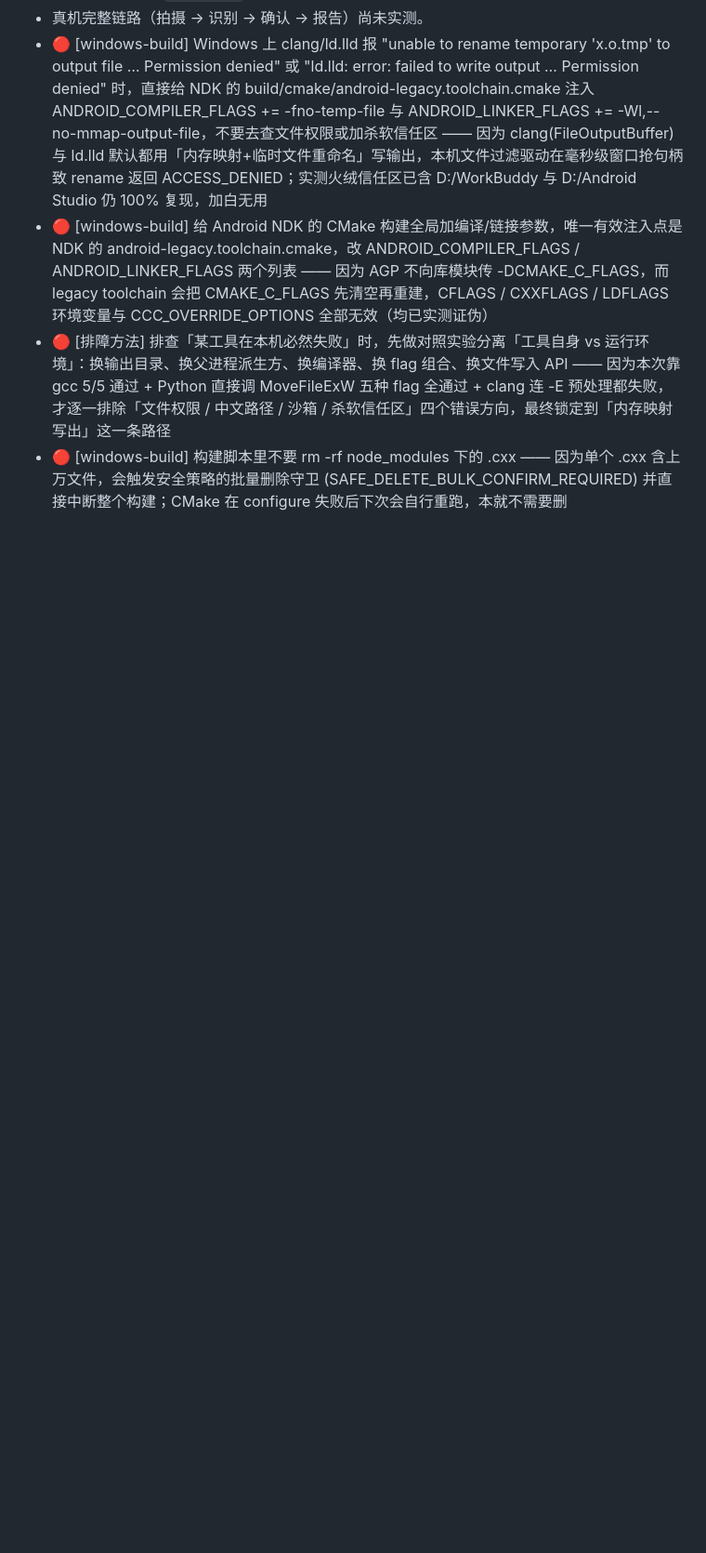
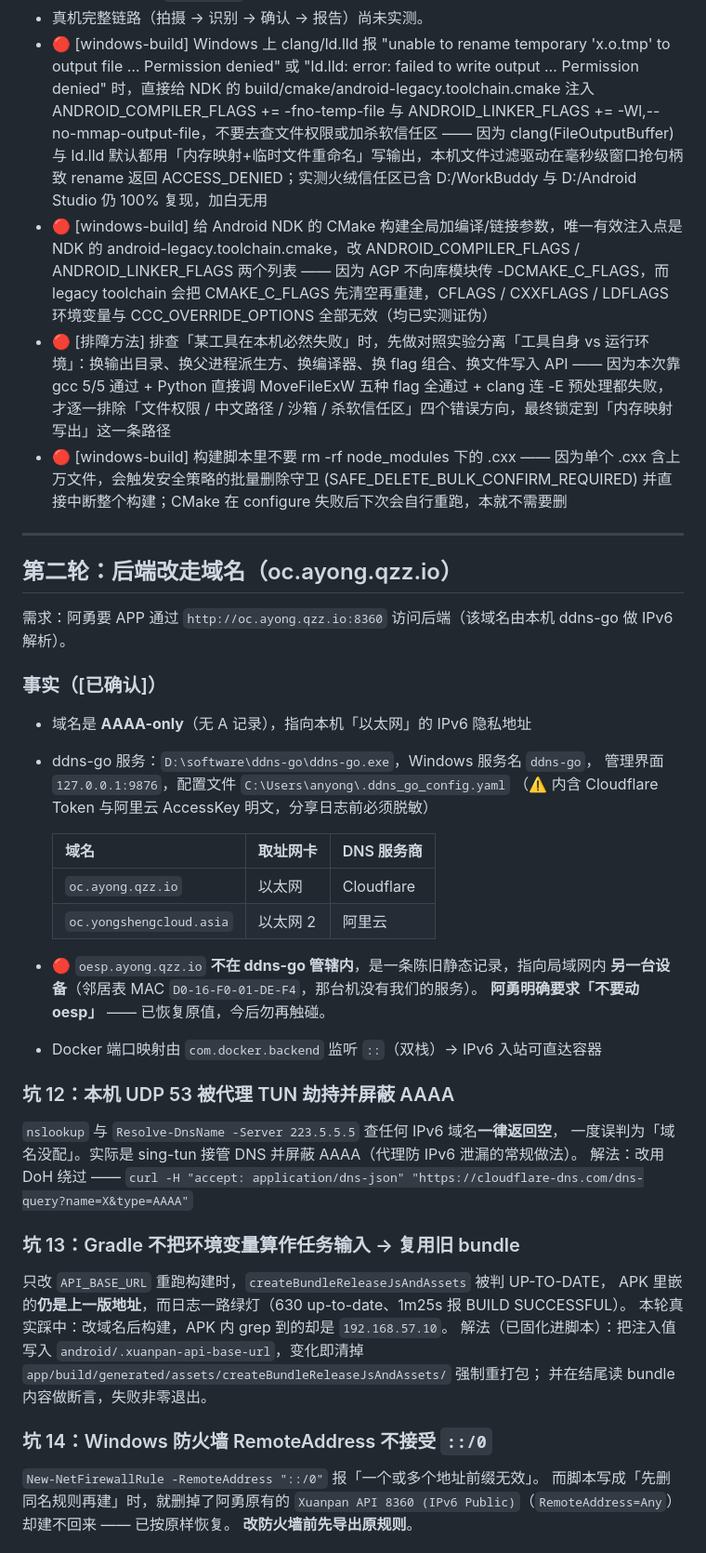
Before and after one commit to ayongsheng777-rgb/xuanpan-ai, a Markdown page: .workbuddy/memory/2026-09-17.md, the part around one of its changes. Shown at 93% size. Drawn GitHub-style; blank space fills up the shorter version.

Commit message:
chore(memory): 记录域名接入与三个新坑（bundle 缓存 / DNS 劫持 / 防火墙前缀）
- 补全 ddns-go 维护的两条 AAAA 记录，并澄清 oesp.ayong.qzz.io 不在其管辖内
  （指向局域网内另一台设备，阿勇明确要求不要动）
- 坑 12：本机 UDP 53 被代理 TUN 劫持并屏蔽 AAAA，普通 nslookup 一律返回空，
  必须改用 DoH 查询，否则会把「查不到」误判成「域名没配」
- 坑 13：Gradle 不把环境变量算作任务输入 → 改地址重跑会复用旧 bundle，
  本轮真实踩中（APK 里 grep 到的仍是旧 IP）。已固化 stamp 比对 + 交付前断言
- 坑 14：Windows 防火墙 RemoteAddress 不接受 ::/0，且「先删后建」会丢掉原规则
- 留档域名版产物指纹，以及两项遗留：公网可达性未验证、后端无任何鉴权

```diff
--- a/.workbuddy/memory/2026-09-17.md
+++ b/.workbuddy/memory/2026-09-17.md
@@ -143,3 +143,50 @@ BUILD SUCCESSFUL in 49m 5s
 - 🔴 [windows-build] 给 Android NDK 的 CMake 构建全局加编译/链接参数，唯一有效注入点是 NDK 的 android-legacy.toolchain.cmake，改 ANDROID_COMPILER_FLAGS / ANDROID_LINKER_FLAGS 两个列表 —— 因为 AGP 不向库模块传 -DCMAKE_C_FLAGS，而 legacy toolchain 会把 CMAKE_C_FLAGS 先清空再重建，CFLAGS / CXXFLAGS / LDFLAGS 环境变量与 CCC_OVERRIDE_OPTIONS 全部无效（均已实测证伪）  <!-- 08:57 -->
 - 🔴 [排障方法] 排查「某工具在本机必然失败」时，先做对照实验分离「工具自身 vs 运行环境」：换输出目录、换父进程派生方、换编译器、换 flag 组合、换文件写入 API —— 因为本次靠 gcc 5/5 通过 + Python 直接调 MoveFileExW 五种 flag 全通过 + clang 连 -E 预处理都失败，才逐一排除「文件权限 / 中文路径 / 沙箱 / 杀软信任区」四个错误方向，最终锁定到「内存映射写出」这一条路径  <!-- 08:57 -->
 - 🔴 [windows-build] 构建脚本里不要 rm -rf node_modules 下的 .cxx —— 因为单个 .cxx 含上万文件，会触发安全策略的批量删除守卫 (SAFE_DELETE_BULK_CONFIRM_REQUIRED) 并直接中断整个构建；CMake 在 configure 失败后下次会自行重跑，本就不需要删  <!-- 08:57 -->
+
+---
+
+## 第二轮：后端改走域名（oc.ayong.qzz.io）
+
+需求：阿勇要 APP 通过 `http://oc.ayong.qzz.io:8360` 访问后端（该域名由本机 ddns-go 做 IPv6 解析）。
+
+### 事实（[已确认]）
+
+- 域名是 **AAAA-only**（无 A 记录），指向本机「以太网」的 IPv6 隐私地址
+- ddns-go 服务：`D:\software\ddns-go\ddns-go.exe`，Windows 服务名 `ddns-go`，
+  管理界面 `127.0.0.1:9876`，配置文件 `C:\Users\anyong\.ddns_go_config.yaml`
+  （⚠️ 内含 Cloudflare Token 与阿里云 AccessKey 明文，分享日志前必须脱敏）
+
+  | 域名 | 取址网卡 | DNS 服务商 |
+  |---|---|---|
+  | `oc.ayong.qzz.io` | 以太网 | Cloudflare |
+  | `oc.yongshengcloud.asia` | 以太网 2 | 阿里云 |
+
+- 🔴 `oesp.ayong.qzz.io` **不在 ddns-go 管辖内**，是一条陈旧静态记录，指向局域网内
+  **另一台设备**（邻居表 MAC `D0-16-F0-01-DE-F4`，那台机没有我们的服务）。
+  **阿勇明确要求「不要动 oesp」** —— 已恢复原值，今后勿再触碰。
+- Docker 端口映射由 `com.docker.backend` 监听 `::`（双栈）→ IPv6 入站可直达容器
+
+### 坑 12：本机 UDP 53 被代理 TUN 劫持并屏蔽 AAAA
+
+`nslookup` 与 `Resolve-DnsName -Server 223.5.5.5` 查任何 IPv6 域名**一律返回空**，
+一度误判为「域名没配」。实际是 sing-tun 接管 DNS 并屏蔽 AAAA（代理防 IPv6 泄漏的常规做法）。
+解法：改用 DoH 绕过 ——
+`curl -H "accept: application/dns-json" "https://cloudflare-dns.com/dns-query?name=X&type=AAAA"`
+
+### 坑 13：Gradle 不把环境变量算作任务输入 → 复用旧 bundle
+
+只改 `API_BASE_URL` 重跑构建时，`createBundleReleaseJsAndAssets` 被判 UP-TO-DATE，
+APK 里嵌的**仍是上一版地址**，而日志一路绿灯（630 up-to-date、1m25s 报 BUILD SUCCESSFUL）。
+本轮真实踩中：改域名后构建，APK 内 grep 到的却是 `192.168.57.10`。
+解法（已固化进脚本）：把注入值写入 `android/.xuanpan-api-base-url`，变化即清掉
+`app/build/generated/assets/createBundleReleaseJsAndAssets/` 强制重打包；
+并在结尾读 bundle 内容做断言，失败非零退出。
+
+### 坑 14：Windows 防火墙 RemoteAddress 不接受 `::/0`
+
+`New-NetFirewallRule -RemoteAddress "::/0"` 报「一个或多个地址前缀无效」。
+而脚本写成「先删同名规则再建」时，就删掉了阿勇原有的
+`Xuanpan API 8360 (IPv6 Public)`（`RemoteAddress=Any`）却建不回来 —— 已按原样恢复。
+**改防火墙前先导出原规则**。
+
```
Also changed, not shown: other parts of .workbuddy/memory/2026-09-17.md (+20 -0 lines).
